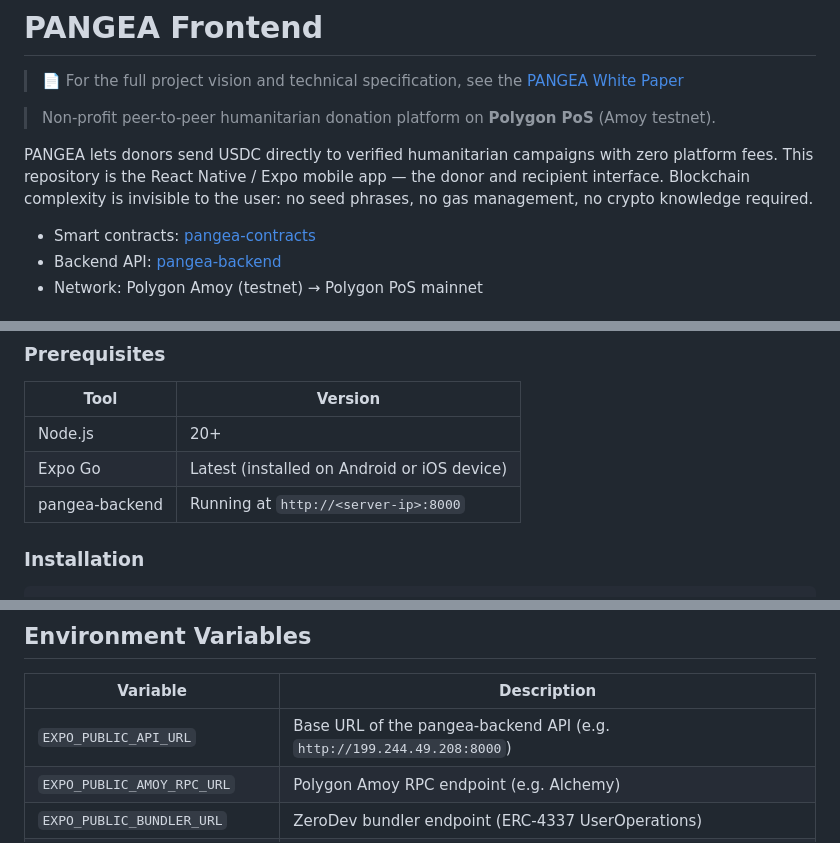
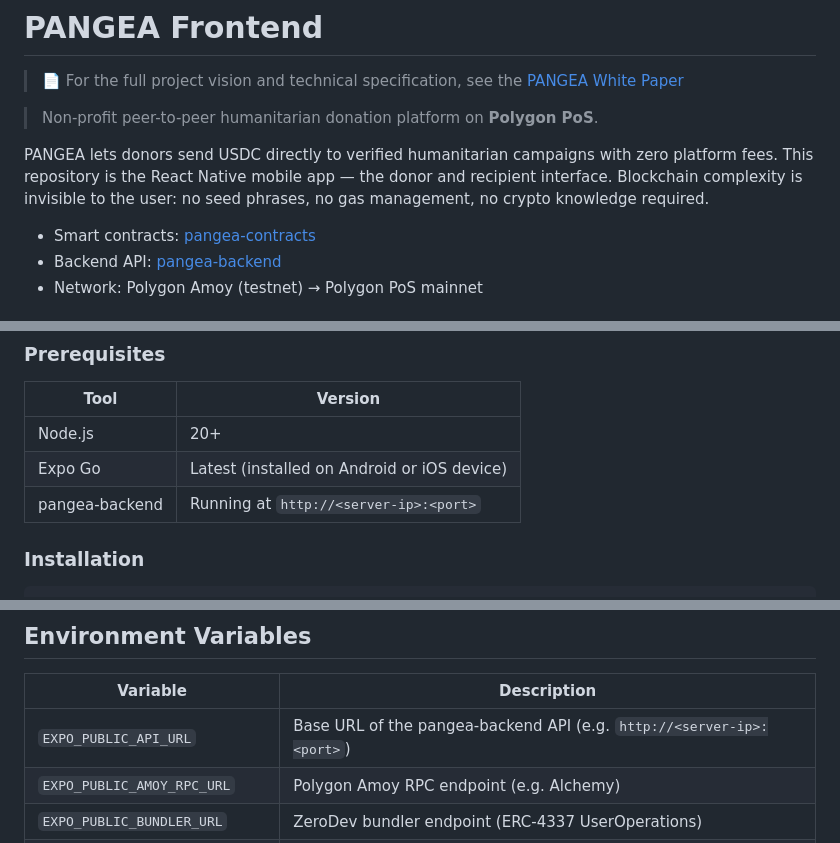
Before and after one commit to Pangean1/pangea-frontend, a Markdown page: README.md, 3 parts joined by grey strips. Rendered like a GitHub page.

Commit message:
docs: simplify README tagline and remove real server IP
Drops the redundant "(Amoy testnet)" and "/ Expo" mentions from the intro,
already covered elsewhere in the doc, and replaces the hardcoded production
server IP/port with generic placeholders so it isn't published in a public repo.

Co-Authored-By: Claude Sonnet 5 <noreply@anthropic.com>

```diff
--- a/README.md
+++ b/README.md
@@ -2,9 +2,9 @@
 
 > 📄 For the full project vision and technical specification, see the [PANGEA White Paper](https://github.com/Pangean1/pangea-backend/blob/main/docs/WHITEPAPER.md)
 
-> Non-profit peer-to-peer humanitarian donation platform on **Polygon PoS** (Amoy testnet).
+> Non-profit peer-to-peer humanitarian donation platform on **Polygon PoS**.
 
-PANGEA lets donors send USDC directly to verified humanitarian campaigns with zero platform fees. This repository is the React Native / Expo mobile app — the donor and recipient interface. Blockchain complexity is invisible to the user: no seed phrases, no gas management, no crypto knowledge required.
+PANGEA lets donors send USDC directly to verified humanitarian campaigns with zero platform fees. This repository is the React Native mobile app — the donor and recipient interface. Blockchain complexity is invisible to the user: no seed phrases, no gas management, no crypto knowledge required.
 
 - Smart contracts: [pangea-contracts](https://github.com/Pangean1/pangea-contracts)
 - Backend API: [pangea-backend](https://github.com/Pangean1/pangea-backend)
@@ -100,7 +100,7 @@ PANGEA lets donors send USDC directly to verified humanitarian campaigns with ze
 |------|---------|
 | Node.js | 20+ |
 | Expo Go | Latest (installed on Android or iOS device) |
-| pangea-backend | Running at `http://<server-ip>:8000` |
+| pangea-backend | Running at `http://<server-ip>:<port>` |
 
 ### Installation
 
@@ -123,7 +123,7 @@ nano .env
 
 | Variable | Description |
 |---|---|
-| `EXPO_PUBLIC_API_URL` | Base URL of the pangea-backend API (e.g. `http://199.244.49.208:8000`) |
+| `EXPO_PUBLIC_API_URL` | Base URL of the pangea-backend API (e.g. `http://<server-ip>:<port>`) |
 | `EXPO_PUBLIC_AMOY_RPC_URL` | Polygon Amoy RPC endpoint (e.g. Alchemy) |
 | `EXPO_PUBLIC_BUNDLER_URL` | ZeroDev bundler endpoint (ERC-4337 UserOperations) |
 | `EXPO_PUBLIC_PAYMASTER_URL` | ZeroDev paymaster endpoint (sponsors gas) |
```
